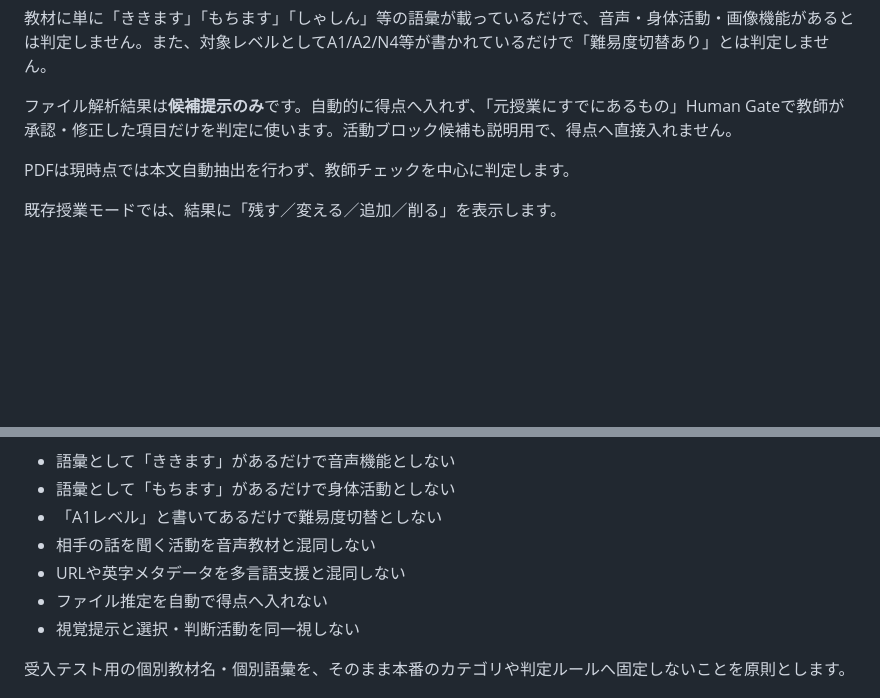
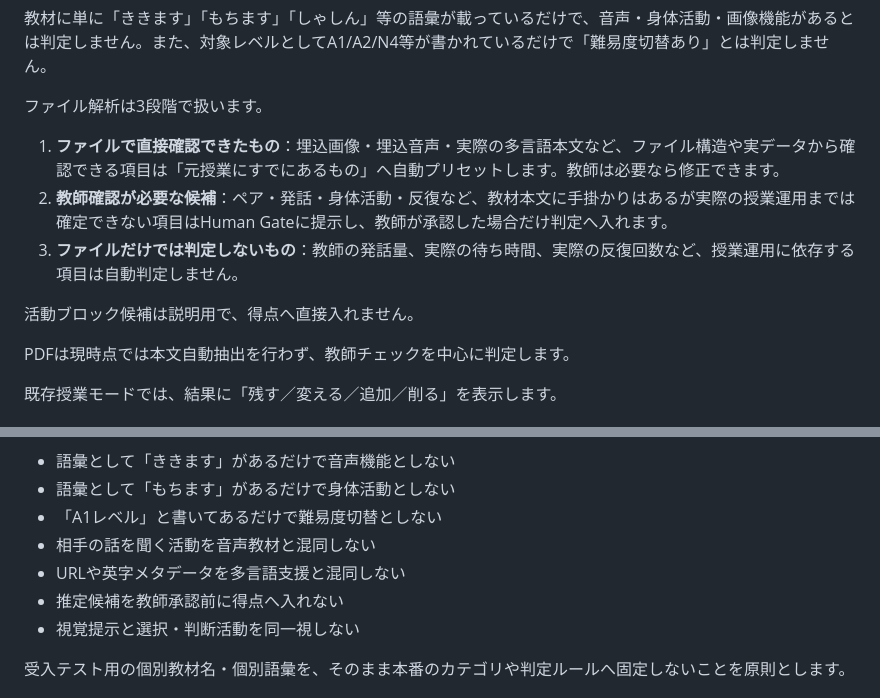
Before and after one commit to testeste55555/lesson-composition, a Markdown page: README.md, 2 parts joined by grey strips. Rendered like a GitHub page; blank space fills up the shorter version.

Commit message:
Document file evidence auto-preset policy

```diff
--- a/README.md
+++ b/README.md
@@ -28,7 +28,13 @@ ZIP内がPowerPoint / Word / ExcelのOOXML構造になっている場合は、
 
 教材に単に「ききます」「もちます」「しゃしん」等の語彙が載っているだけで、音声・身体活動・画像機能があるとは判定しません。また、対象レベルとしてA1/A2/N4等が書かれているだけで「難易度切替あり」とは判定しません。
 
-ファイル解析結果は**候補提示のみ**です。自動的に得点へ入れず、「元授業にすでにあるもの」Human Gateで教師が承認・修正した項目だけを判定に使います。活動ブロック候補も説明用で、得点へ直接入れません。
+ファイル解析は3段階で扱います。
+
+1. **ファイルで直接確認できたもの**：埋込画像・埋込音声・実際の多言語本文など、ファイル構造や実データから確認できる項目は「元授業にすでにあるもの」へ自動プリセットします。教師は必要なら修正できます。
+2. **教師確認が必要な候補**：ペア・発話・身体活動・反復など、教材本文に手掛かりはあるが実際の授業運用までは確定できない項目はHuman Gateに提示し、教師が承認した場合だけ判定へ入れます。
+3. **ファイルだけでは判定しないもの**：教師の発話量、実際の待ち時間、実際の反復回数など、授業運用に依存する項目は自動判定しません。
+
+活動ブロック候補は説明用で、得点へ直接入れません。
 
 PDFは現時点では本文自動抽出を行わず、教師チェックを中心に判定します。
 
@@ -59,7 +65,7 @@ PowerPointかHTMLかの二択ではなく、たとえば「身体反応・TPR ×
 - 「A1レベル」と書いてあるだけで難易度切替としない
 - 相手の話を聞く活動を音声教材と混同しない
 - URLや英字メタデータを多言語支援と混同しない
-- ファイル推定を自動で得点へ入れない
+- 推定候補を教師承認前に得点へ入れない
 - 視覚提示と選択・判断活動を同一視しない
 
 受入テスト用の個別教材名・個別語彙を、そのまま本番のカテゴリや判定ルールへ固定しないことを原則とします。
```
